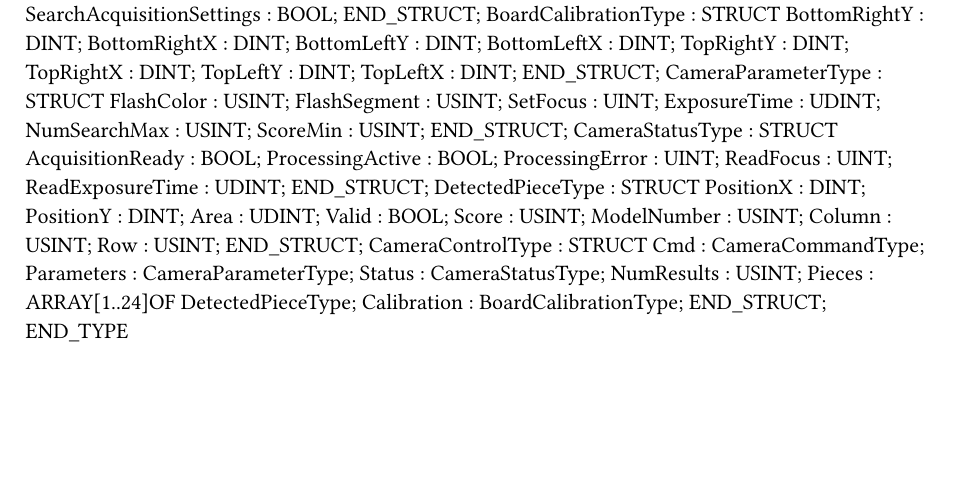
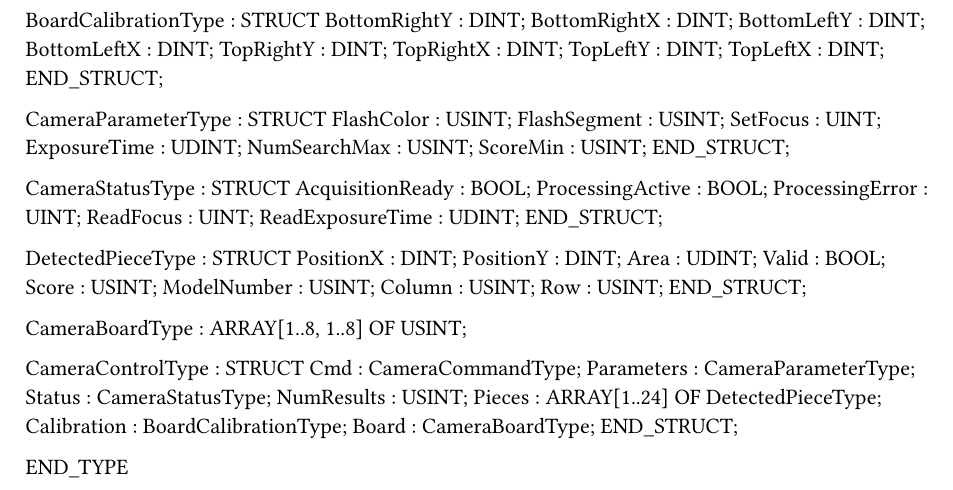
Before and after one commit to Zaworek03/Warcbot, a Typst document (Logical/Programs/camera/Types.typ): part of the page, cut so that both start at the same text, the shorter picture padded with empty space. Compiled offline with Typst 0.15.

Commit message:
board 8/8, zamiana na tablice [row,column]

```diff
--- a/Logical/Programs/camera/Types.typ
+++ b/Logical/Programs/camera/Types.typ
@@ -40,12 +44,17 @@ TYPE
 		Column : USINT;
 		Row : USINT;
 	END_STRUCT;
-	CameraControlType : 	STRUCT
+
+	CameraBoardType : ARRAY[1..8, 1..8] OF USINT;
+
+	CameraControlType : STRUCT
 		Cmd : CameraCommandType;
 		Parameters : CameraParameterType;
 		Status : CameraStatusType;
 		NumResults : USINT;
-		Pieces : ARRAY[1..24]OF DetectedPieceType;
+		Pieces : ARRAY[1..24] OF DetectedPieceType;
 		Calibration : BoardCalibrationType;
+		Board : CameraBoardType;
 	END_STRUCT;
+
 END_TYPE
```
Also changed, not shown: Logical/Programs/camera/Types.typ (16 more changed lines), 3 other files.
